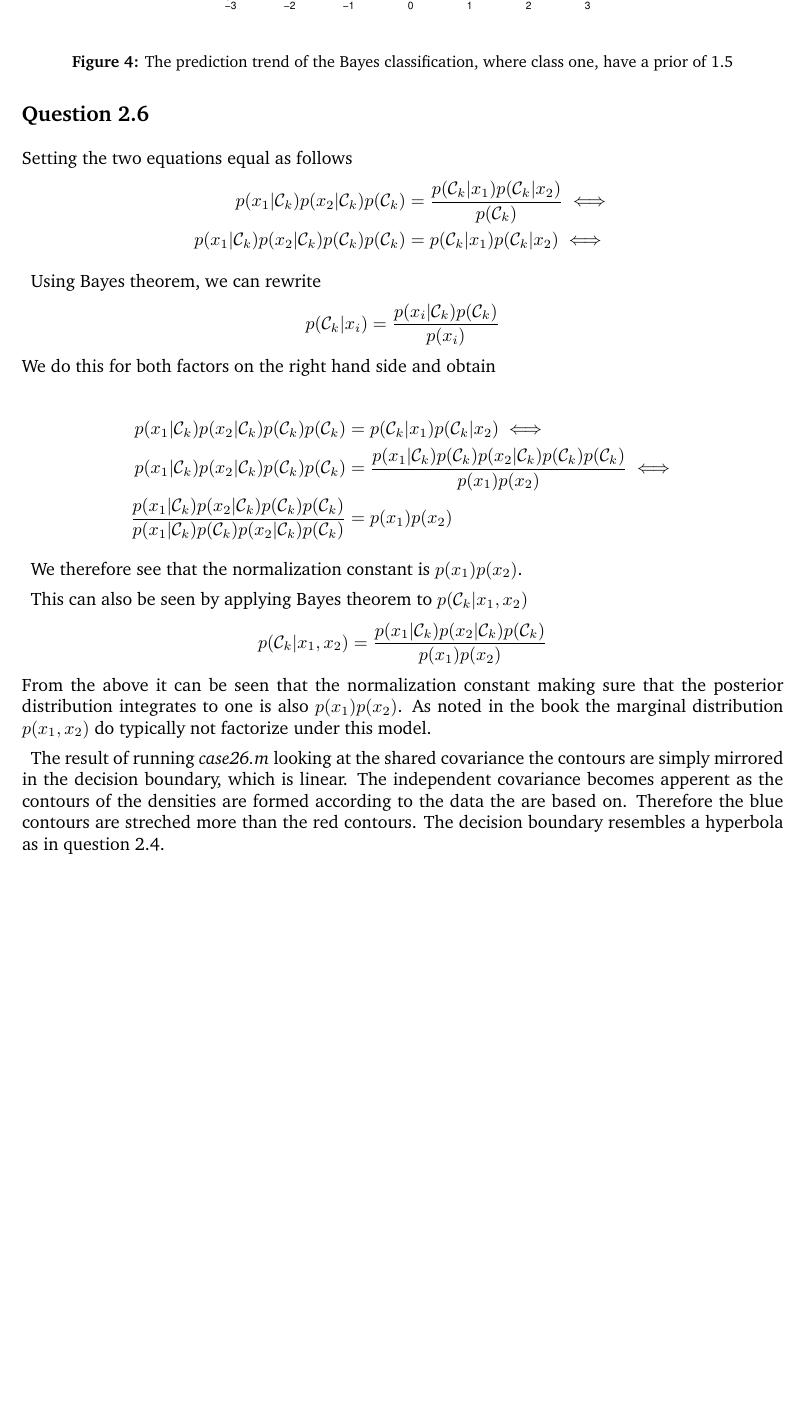
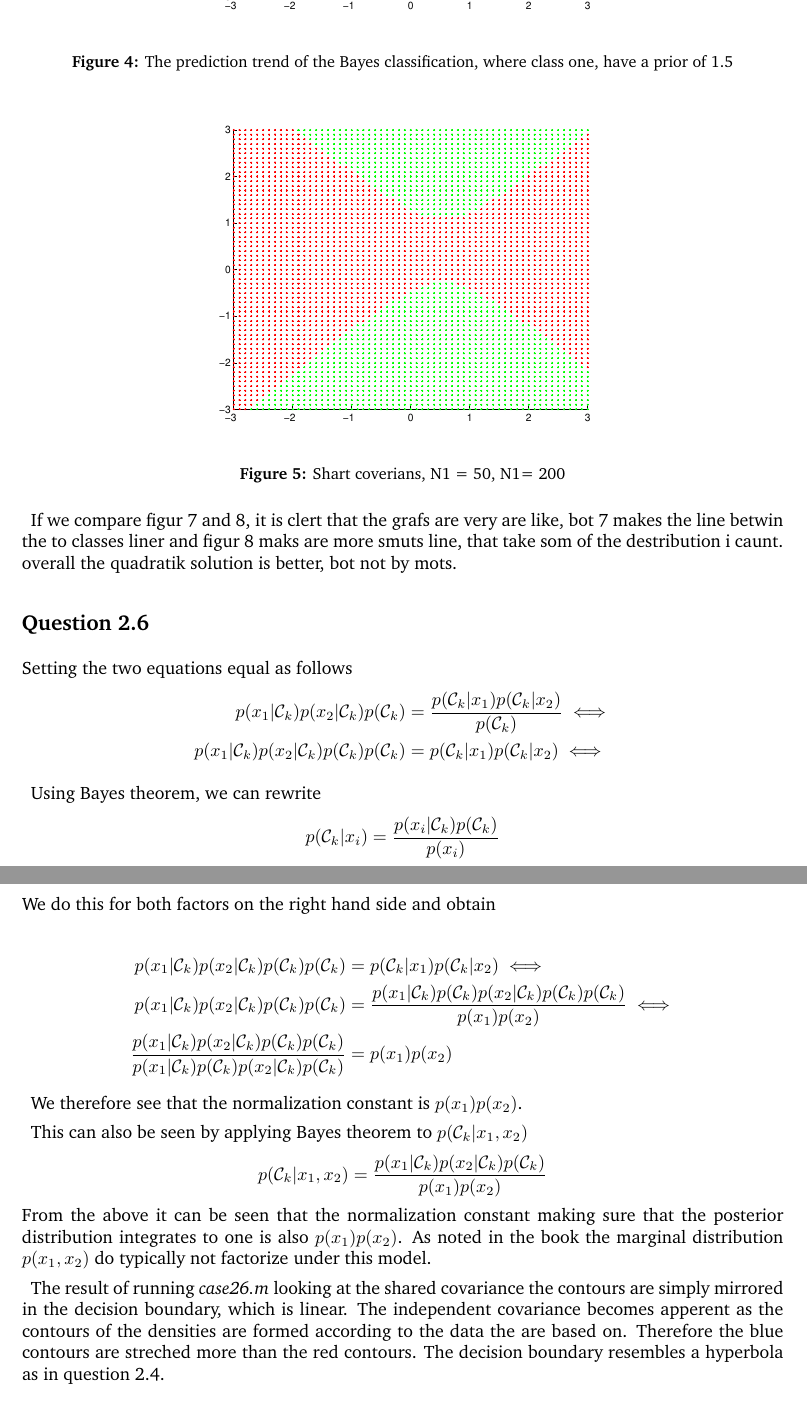
Before and after one commit to blackplague/sml, a LaTeX document (project2/report/report.tex): part of page 4 of 11 before the commit and two parts of pages 4 and 6 of 13 after it, the two joined at a grey line, cut so that both start at the same text, the shorter picture padded with empty space. Compiled offline with pdfLaTeX.

Commit message:
inport i raporten

```diff
--- a/project2/report/report.tex
+++ b/project2/report/report.tex
@@ -57,6 +57,10 @@ pdfauthor={Kasper Steenstrup, Michael Andersen \& Esben Skaarup}
 
 \input{./questions/q23.tex}
 
+\input{./questions/q24.tex}
+
+\input{./questions/q25.tex}
+
 \input{./questions/q26.tex}
 
 \input{./questions/q27.tex}
```
